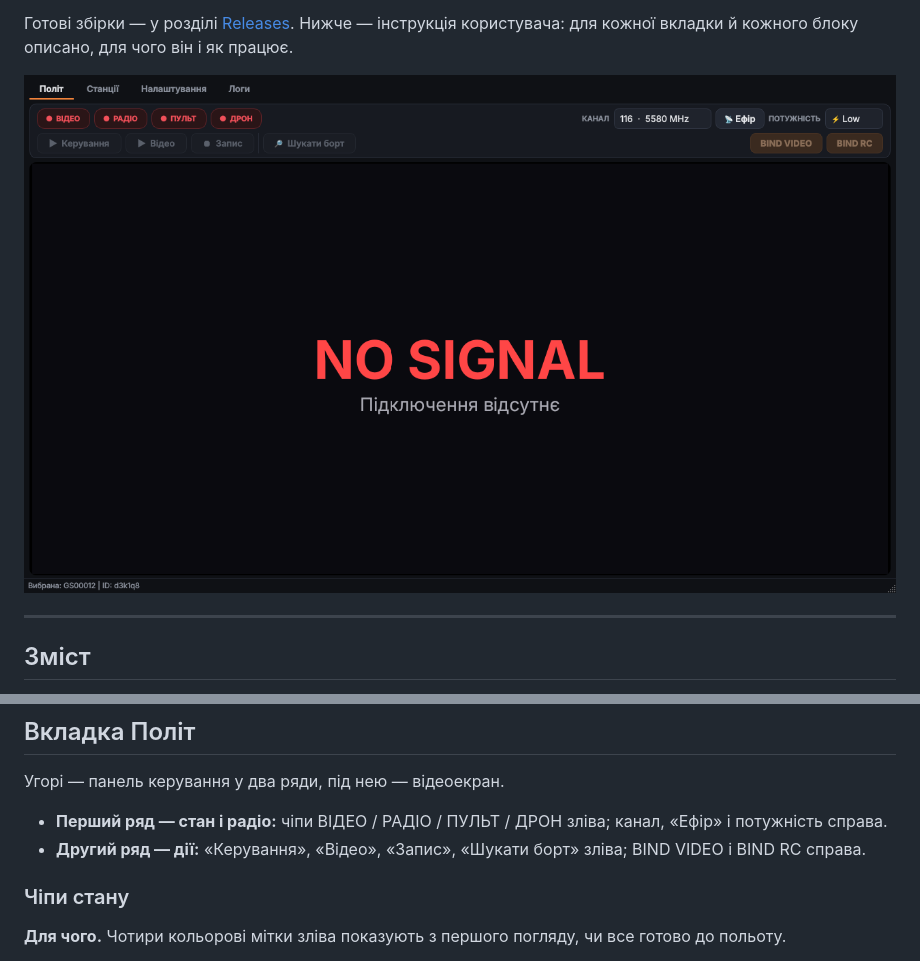
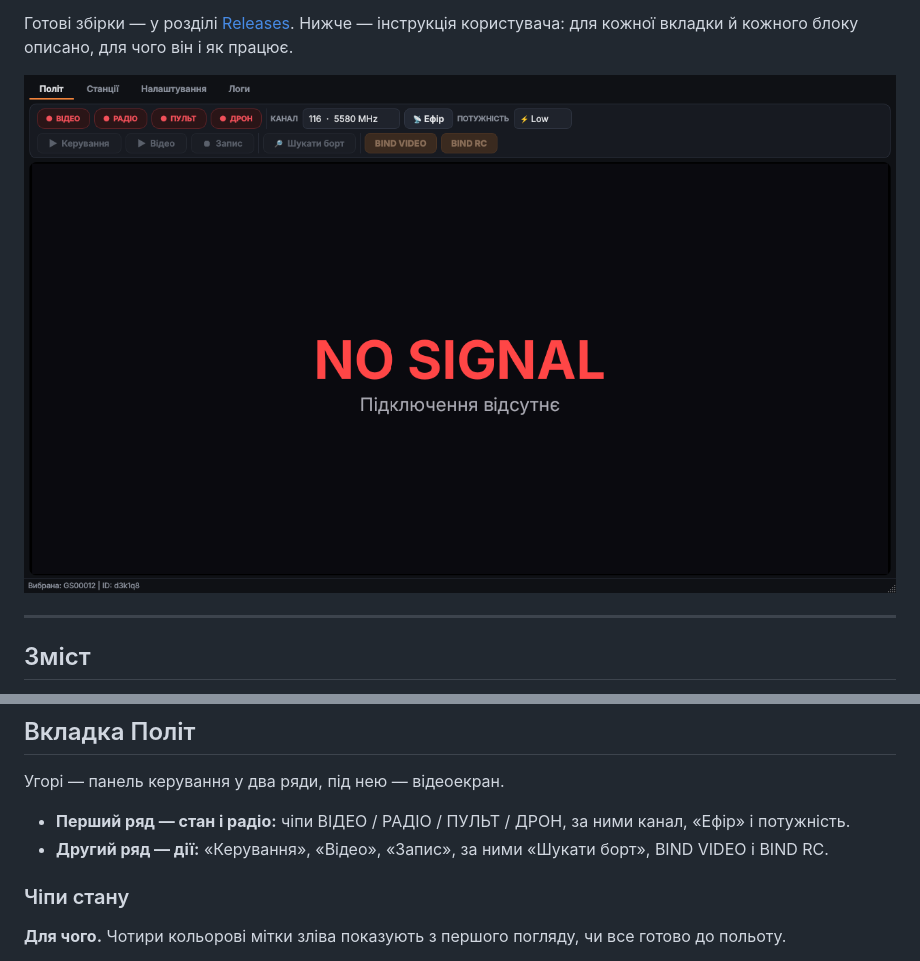
Before and after one commit to gfo1983/SKYNET_FLIGHT, a Markdown page: README.md, 2 parts joined by grey strips. Rendered like a GitHub page; pictures changed too: docs/flight.png.

Commit message:
README: панель «Політ» — усе притиснуте ліворуч (1.7.3)
Co-Authored-By: Claude Opus 5.5 <noreply@anthropic.com>
Claude-Session: https://claude.ai/code/session_01Don98DffMVJhYaKky6CDwg

```diff
--- a/README.md
+++ b/README.md
@@ -112,8 +112,8 @@
 
 Угорі — панель керування у два ряди, під нею — відеоекран.
 
-- **Перший ряд — стан і радіо:** чіпи ВІДЕО / РАДІО / ПУЛЬТ / ДРОН зліва; канал, «Ефір» і потужність справа.
-- **Другий ряд — дії:** «Керування», «Відео», «Запис», «Шукати борт» зліва; BIND VIDEO і BIND RC справа.
+- **Перший ряд — стан і радіо:** чіпи ВІДЕО / РАДІО / ПУЛЬТ / ДРОН, за ними канал, «Ефір» і потужність.
+- **Другий ряд — дії:** «Керування», «Відео», «Запис», за ними «Шукати борт», BIND VIDEO і BIND RC.
 
 ### Чіпи стану
 
```
